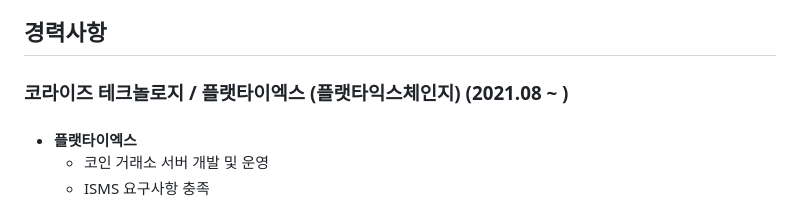
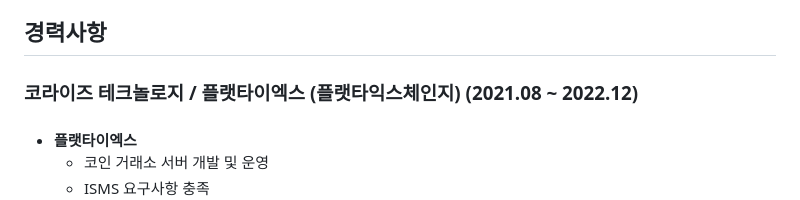
Before and after one commit to RamGyuHong/ramgyuhong.github.io, a Markdown page: README.md, the part around the change. GitHub-like rendering.

```diff
--- a/README.md
+++ b/README.md
@@ -5,7 +5,7 @@
 
 ## 경력사항
 
-### 코라이즈 테크놀로지 / 플랫타이엑스 (플랫타익스체인지) (2021.08 ~ )
+### 코라이즈 테크놀로지 / 플랫타이엑스 (플랫타익스체인지) (2021.08 ~ 2022.12)
 ####
 - **플랫타이엑스**
   - 코인 거래소 서버 개발 및 운영
```
